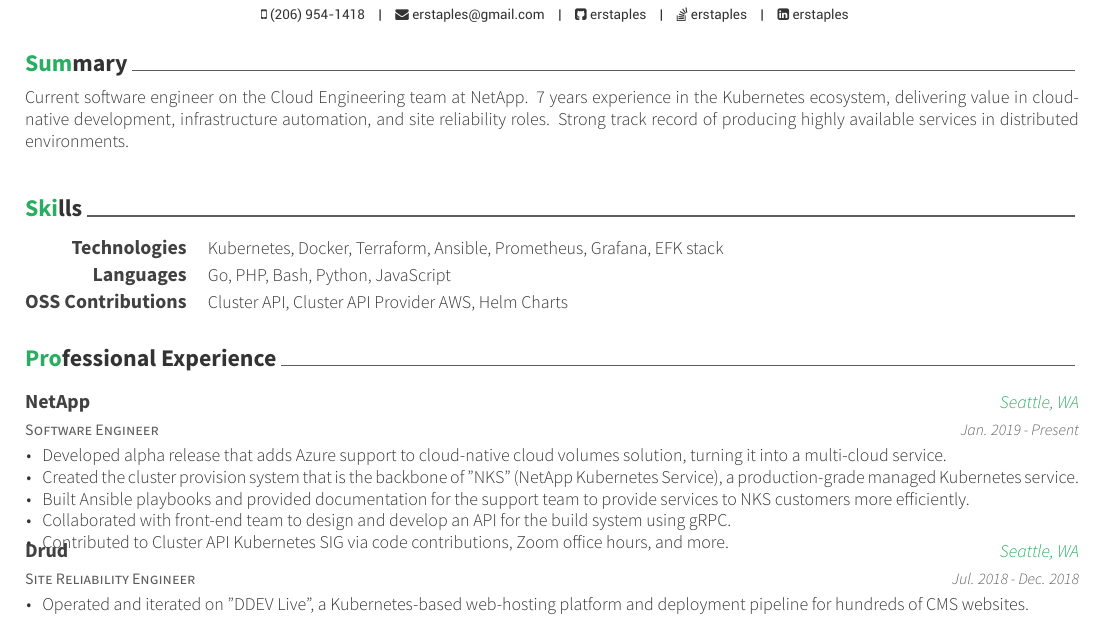
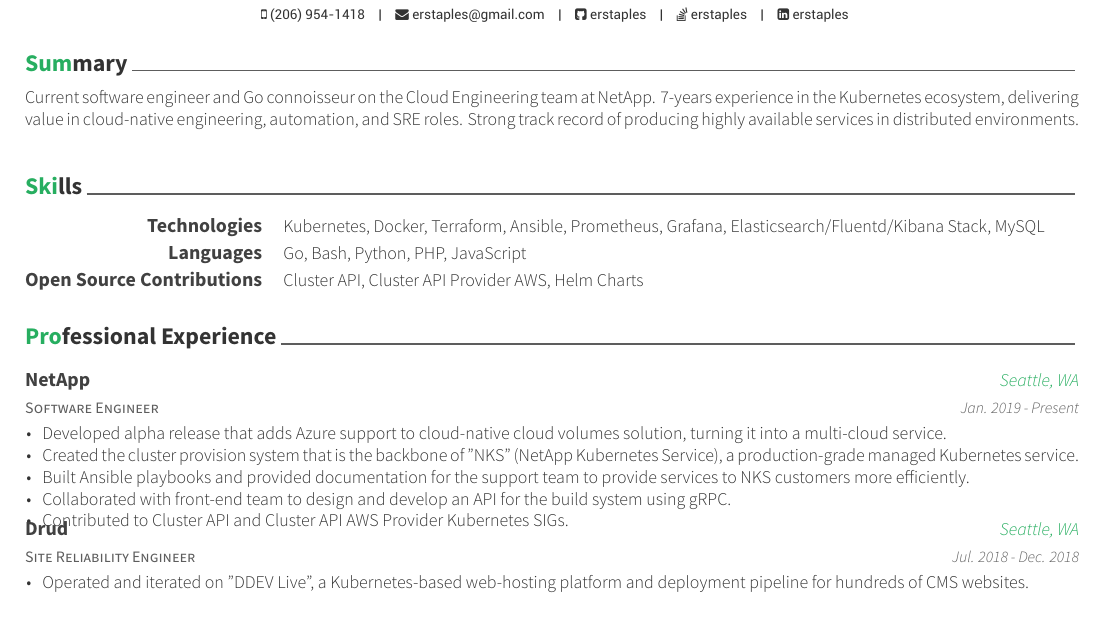
Before and after one commit to erstaples/latex-resume, a LaTeX CV (resume.tex, which reads resume/experience.tex, resume/skills.tex, resume/summary.tex): part of the page, cut so that both start at the same text. Compiled offline with XeLaTeX.

Commit message:
tiny adjustments

```diff
--- a/resume/experience.tex
+++ b/resume/experience.tex
@@ -23,7 +23,7 @@
 \item {Created the cluster provision system that is the backbone of "NKS" (NetApp Kubernetes Service), a production-grade managed Kubernetes service.}
 \item {Built Ansible playbooks and provided documentation for the support team to provide services to NKS customers more efficiently.}
 \item {Collaborated with front-end team to design and develop an API for the build system using gRPC.}
-\item {Contributed to Cluster API Kubernetes SIG via code contributions, Zoom office hours, and more.}
+\item {Contributed to Cluster API and Cluster API AWS Provider Kubernetes SIGs.}
 \end{cvitems}
 }
 
--- a/resume/skills.tex
+++ b/resume/skills.tex
@@ -14,18 +14,18 @@
 
 \cvskill
 {Technologies} % Category
-{Kubernetes, Docker, Terraform, Ansible, Prometheus, Grafana, EFK stack} % Skills
+{Kubernetes, Docker, Terraform, Ansible, Prometheus, Grafana, Elasticsearch/Fluentd/Kibana Stack, MySQL} % Skills
 
 %------------------------------------------------
 
 \cvskill
 {Languages} % Category
-{Go, PHP, Bash, Python, JavaScript}
+{Go, Bash, Python, PHP, JavaScript}
 
 %------------------------------------------------
 
 \cvskill
-{OSS Contributions} % Category
+{Open Source Contributions} % Category
 {Cluster API, Cluster API Provider AWS, Helm Charts}
 
 %------------------------------------------------
--- a/resume/summary.tex
+++ b/resume/summary.tex
@@ -12,8 +12,8 @@
 % Why should a company hire you?
 % In 1-4 sentences, highlight your most relevant strengths, skillset, and core competencies that are unique to you as a candidate.
 %---------------------------------------------------------
-Current software engineer on the Cloud Engineering team at NetApp.
-7 years experience in the Kubernetes ecosystem, delivering value in cloud-native development, infrastructure automation, and site reliability roles.
+Current software engineer and Go connoisseur on the Cloud Engineering team at NetApp.
+7-years experience in the Kubernetes ecosystem, delivering value in cloud-native engineering, automation, and SRE roles.
 Strong track record of producing highly available services in distributed environments.
 
 \end{cvparagraph}
```
Also changed, not shown: resume.pdf.
